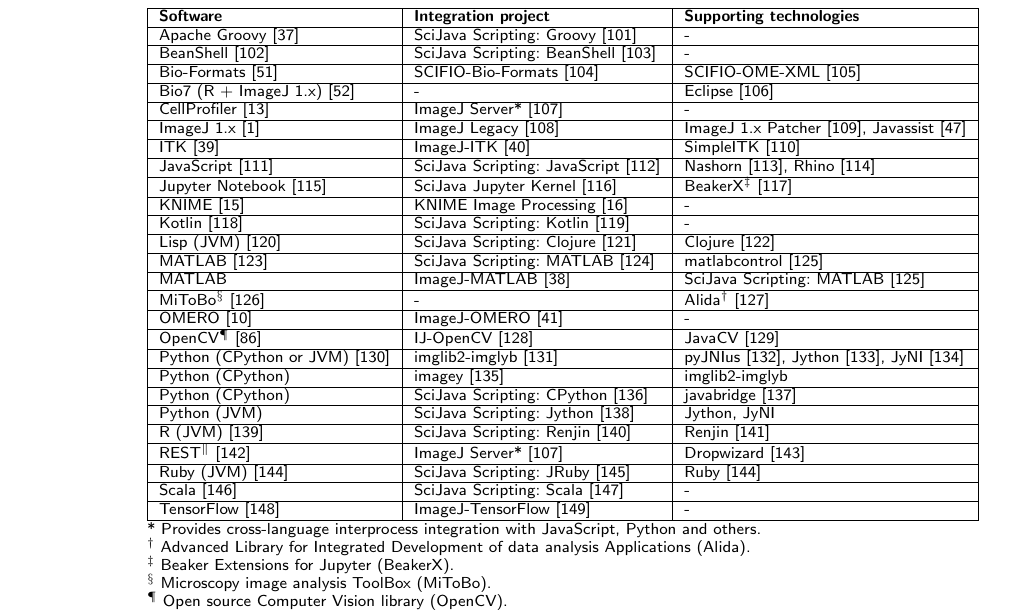
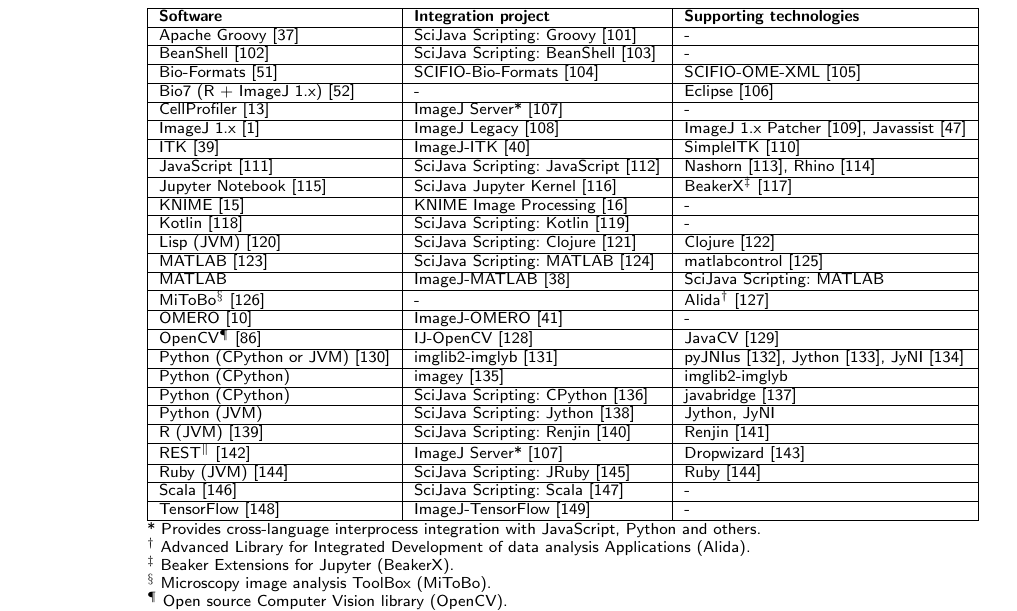
Before and after one commit to imagej/imagej2-manuscript-2017, a LaTeX document (imagej2.tex): part of page 36 of 39, cut so that both start at the same text. Compiled offline with pdfLaTeX.

Commit message:
Remove spurious citation

```diff
--- a/imagej2.tex
+++ b/imagej2.tex
@@ -2244,7 +2244,7 @@
       Kotlin                                      \cite{kotlin}          & SciJava Scripting: Kotlin             \cite{scripting_kotlin}        & -                                                                          \\ \hline
       Lisp (\acrshort{jvm})                       \cite{lisp}            & SciJava Scripting: Clojure            \cite{scripting_clojure}       & Clojure                                             \cite{clojure}         \\ \hline
       \acrshort{matlab}                           \cite{matlab}          & SciJava Scripting: \acrshort{matlab}  \cite{scripting_matlab}        & matlabcontrol                                       \cite{matlabcontrol}   \\ \hline
-      \acrshort{matlab}                                                  & ImageJ-\acrshort{matlab}              \cite{imagej_matlab}           & SciJava Scripting: \acrshort{matlab}                \cite{matlabcontrol}   \\ \hline
+      \acrshort{matlab}                                                  & ImageJ-\acrshort{matlab}              \cite{imagej_matlab}           & SciJava Scripting: \acrshort{matlab}                                       \\ \hline
       \acrshort{mitobo}$^\mathsection$            \cite{mitobo}          & -                                                                    & \acrshort{alida}$^\dagger$                          \cite{alida}           \\ \hline
       \acrshort{omero}                            \cite{omero}           & ImageJ-\acrshort{omero}               \cite{imagej_omero}            & -                                                                          \\ \hline
       \acrshort{opencv}$^\mathparagraph$          \cite{opencv}          & IJ-OpenCV                             \cite{ij_opencv}               & JavaCV                                              \cite{javacv}          \\ \hline
```
